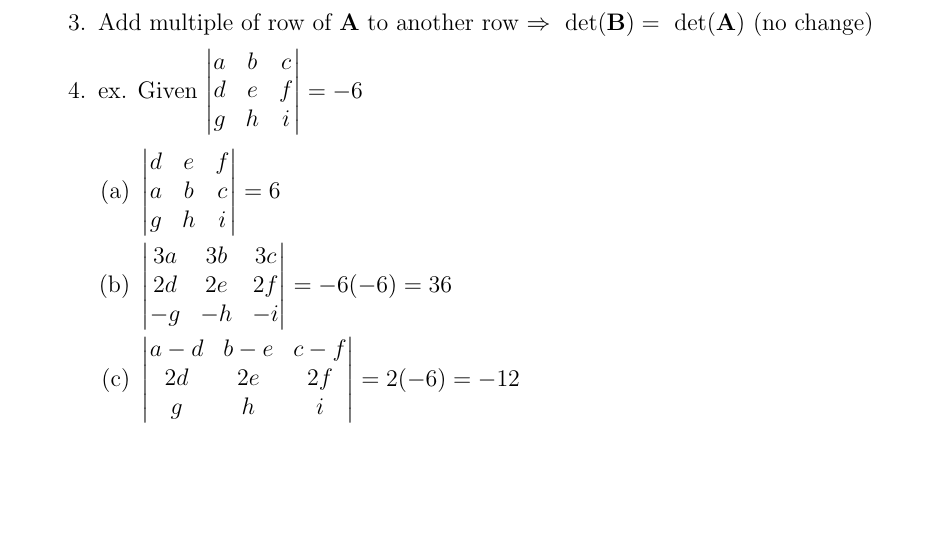
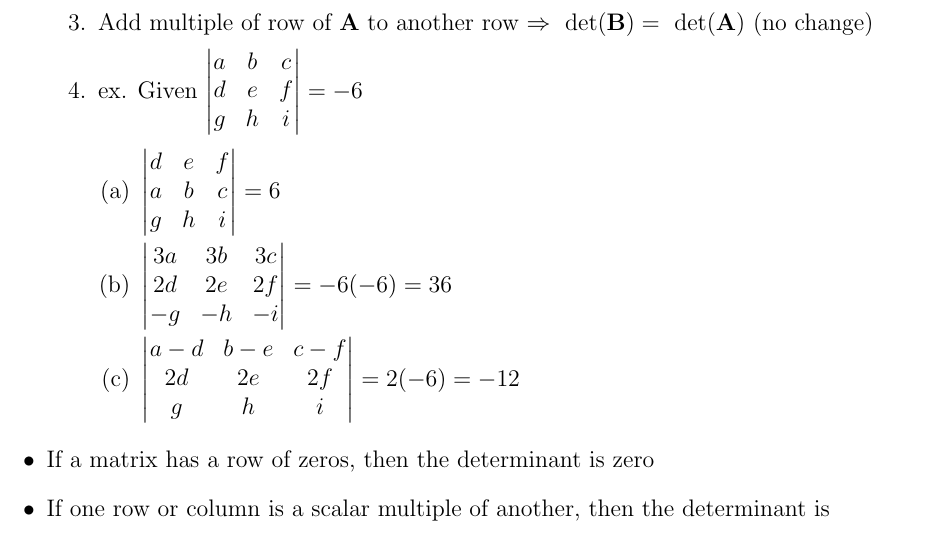
Before and after one commit to MDBrodskiy/Linear_Algebra, a LaTeX document (Notes/Section_3-2.tex): part of the page, cut so that both start at the same text, the shorter picture padded with empty space. Compiled offline with pdfLaTeX.

Commit message:
finished chapter 3.2

```diff
--- a/Notes/Section_3-2.tex
+++ b/Notes/Section_3-2.tex
@@ -80,6 +80,10 @@ citecolor=blue,
 
     \end{enumerate}
 
+  \item If a matrix has a row of zeros, then the determinant is zero
+
+  \item If one row or column is a scalar multiple of another, then the determinant is
+
 \end{itemize}
 
 \end{document}
```
Also changed, not shown: Notes/Section_3-2.pdf.
